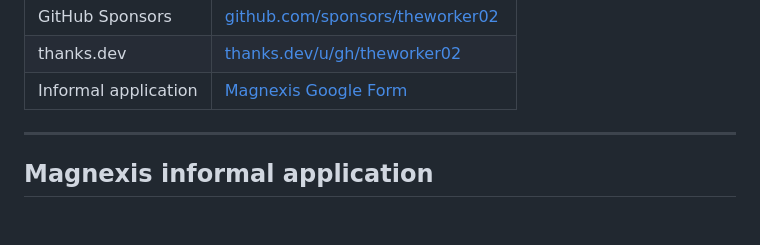
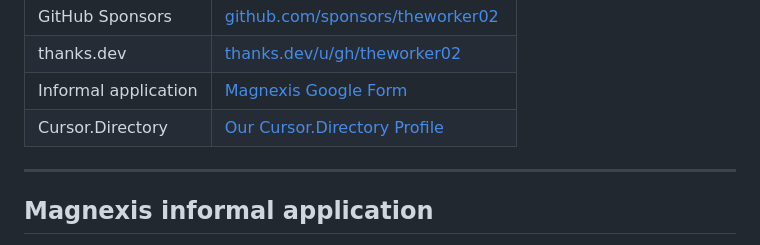
Before and after one commit to theworker02/theworker02, a Markdown page: README.md, the part around the change. Drawn GitHub-style; blank space fills up the shorter version.

Commit message:
Add Cursor.Directory profile link to README

```diff
--- a/README.md
+++ b/README.md
@@ -190,6 +190,7 @@ GitHub here is **theworker02**. Most other socials and registries are **Magnexis
 | GitHub Sponsors | [github.com/sponsors/theworker02](https://github.com/sponsors/theworker02) |
 | thanks.dev | [thanks.dev/u/gh/theworker02](https://thanks.dev/u/gh/theworker02) |
 | Informal application | [Magnexis Google Form](https://forms.gle/gTLGpg45nH1xN5hK8) |
+| Cursor.Directory | [Our Cursor.Directory Profile](https://cursor.directory/u/theworker02) |
 
 ---
 
```
